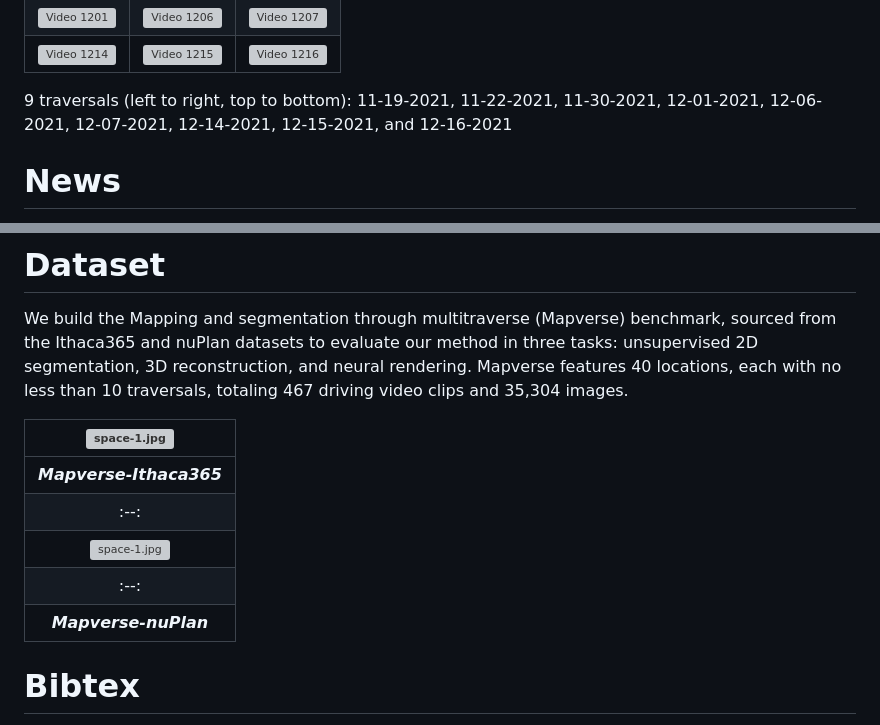
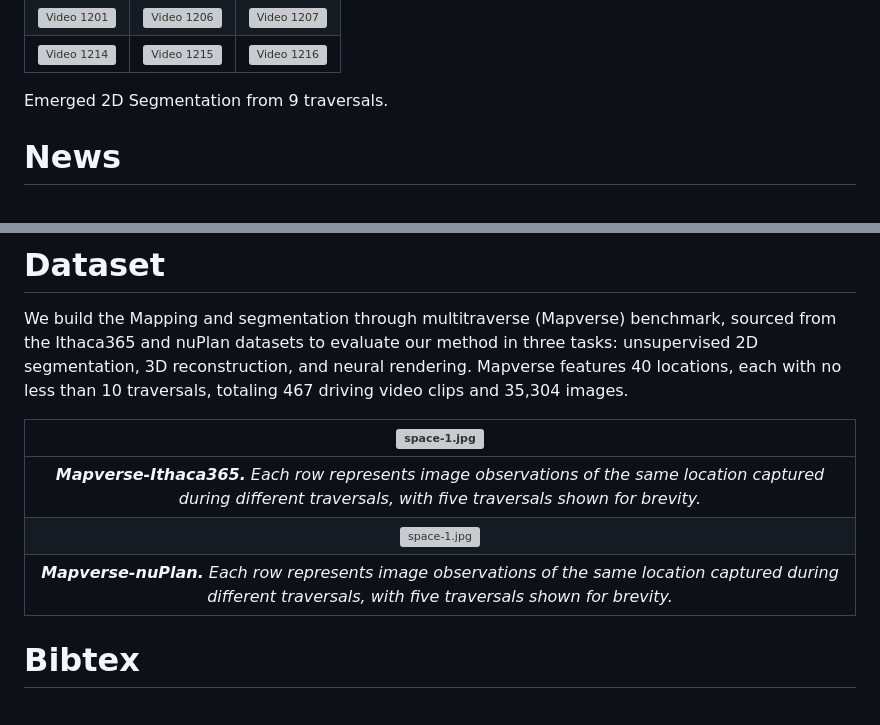
Before and after one commit to NVlabs/3DGM, a Markdown page: README.md, 2 parts joined by grey strips. Drawn GitHub-style; grey boxes are pictures that could not be loaded.

```diff
--- a/README.md
+++ b/README.md
@@ -31,7 +31,7 @@
 </table>
 
 <p style="color: #0095b6; text-align: center; margin-top: 1cm; margin-bottom: 1cm;">
-  9 traversals (left to right, top to bottom): 11-19-2021, 11-22-2021, 11-30-2021, 12-01-2021, 12-06-2021, 12-07-2021, 12-14-2021, 12-15-2021, and 12-16-2021
+  Emerged 2D Segmentation from 9 traversals.
 </p>
 
 
@@ -58,11 +58,9 @@ Mapverse features 40 locations, each with no less than 10 traversals, totaling 4
 
 | ![space-1.jpg](teaser/ithaca.png) |
 |:--:|
-| ***Mapverse-Ithaca365*** |
-|:--:|
+| ***Mapverse-Ithaca365.** Each row represents image observations of the same location captured during different traversals, with five traversals shown for brevity.* |
 | ![space-1.jpg](teaser/nuplan.png) |
-|:--:|
-| ***Mapverse-nuPlan*** |
+| ***Mapverse-nuPlan.** Each row represents image observations of the same location captured during different traversals, with five traversals shown for brevity.* |
 
 # Bibtex
 If this work is helpful for your research, please cite the following BibTeX entry.
```
